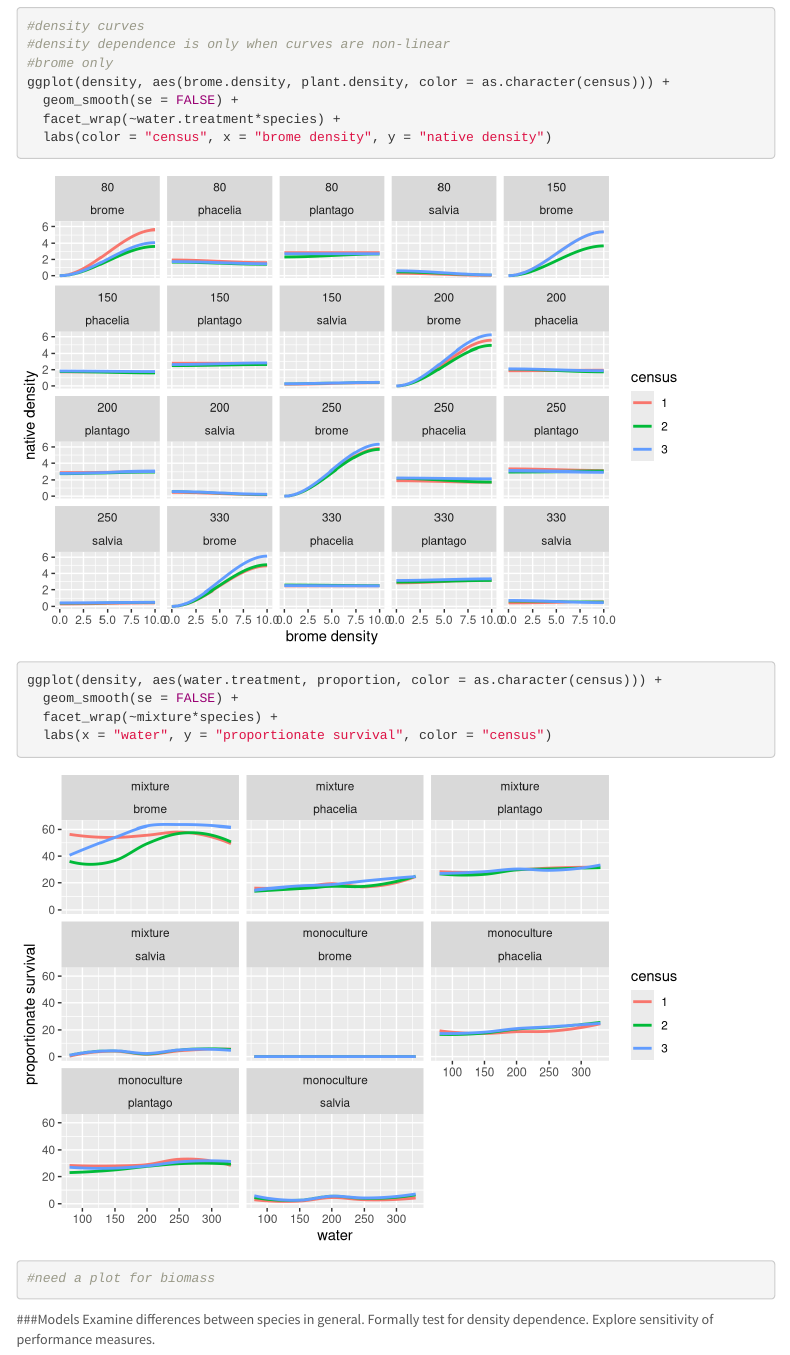
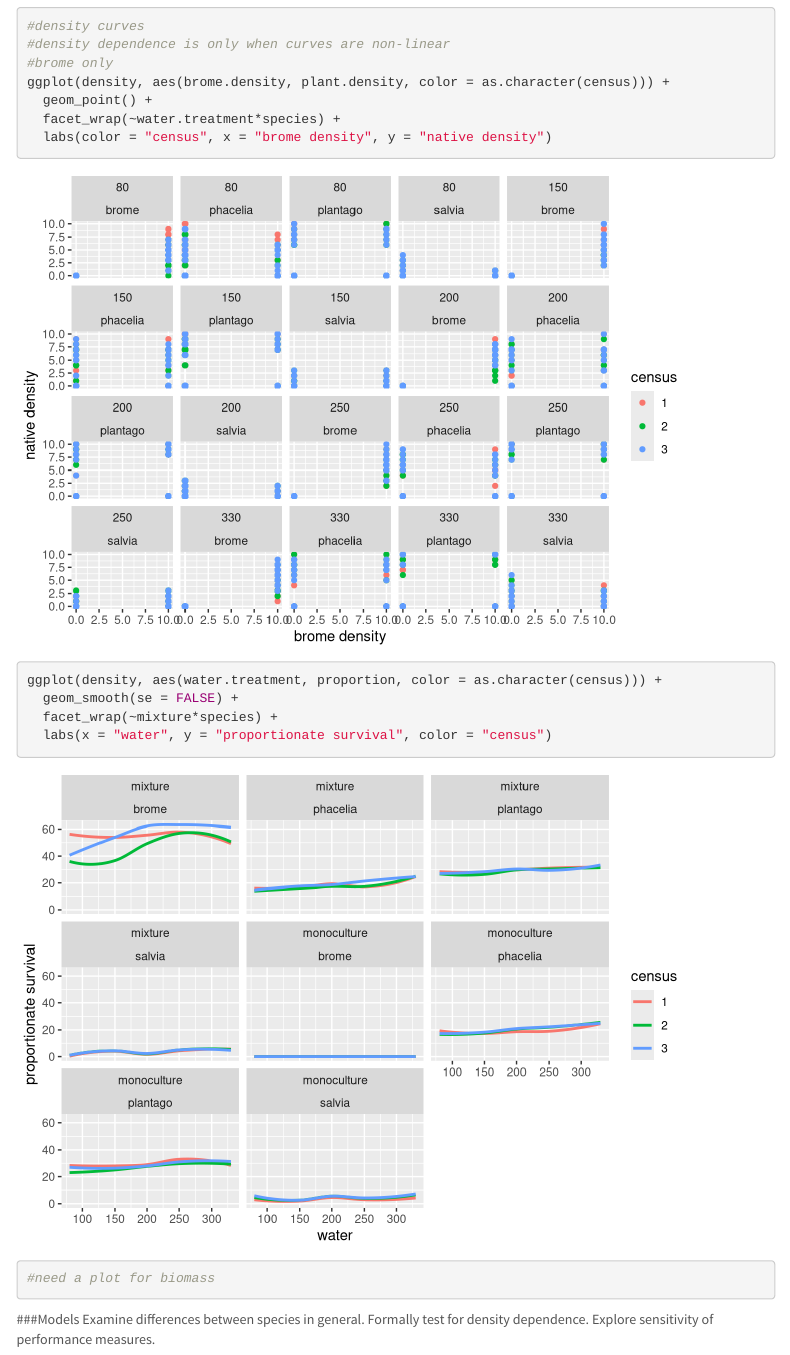
Before and after one commit to slyfox96/Native_seed_brome_pulsing_trials, an R Markdown document (index.Rmd): the page in a window 1100 px wide, from 1600 px down. Rendered offline with R 4.5, knitr and Pandoc, with nearby package versions; menus at the side of the page are left out.

Commit message:
removed curves that did not make sense

```diff
--- a/index.Rmd
+++ b/index.Rmd
@@ -59,7 +59,7 @@ final <- density %>%
 #density dependence is only when curves are non-linear
 #brome only
 ggplot(density, aes(brome.density, plant.density, color = as.character(census))) +
-  geom_smooth(se = FALSE) +
+  geom_point() +
   facet_wrap(~water.treatment*species) +
   labs(color = "census", x = "brome density", y = "native density")
 
```
Also changed, not shown: index.html.
